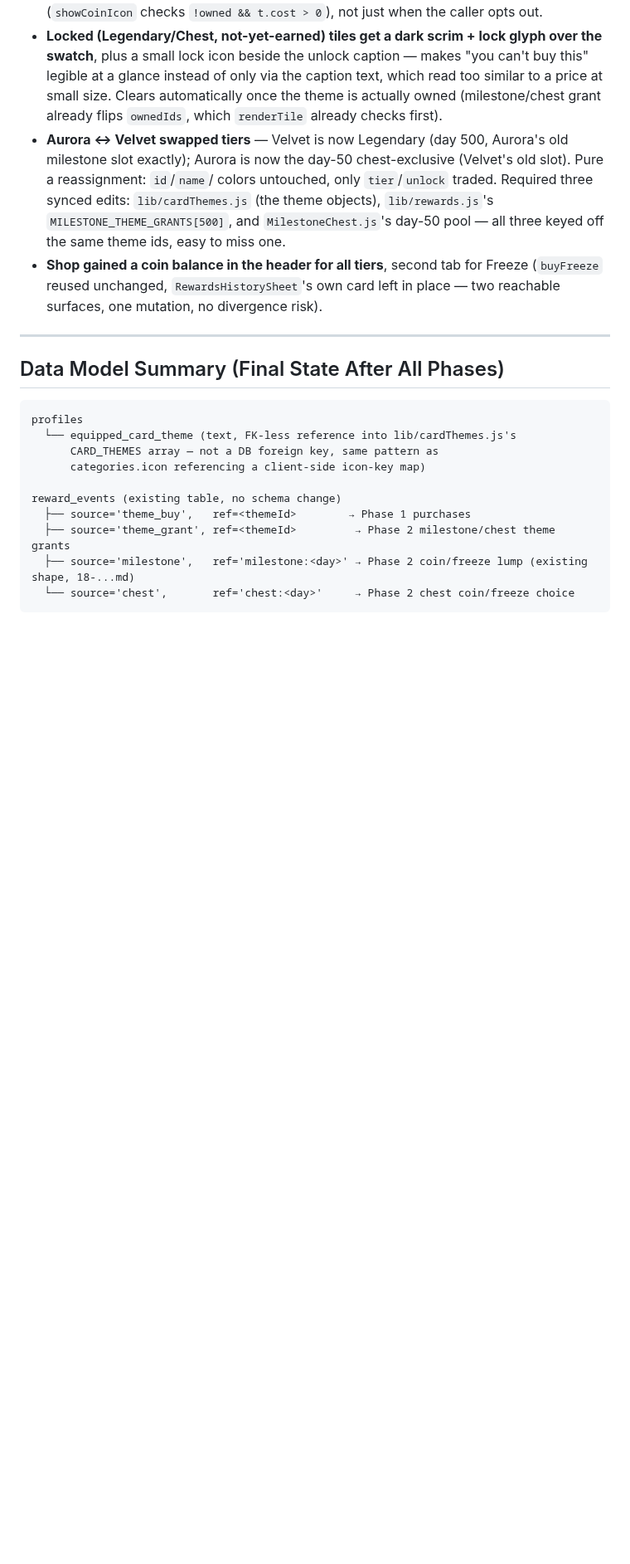
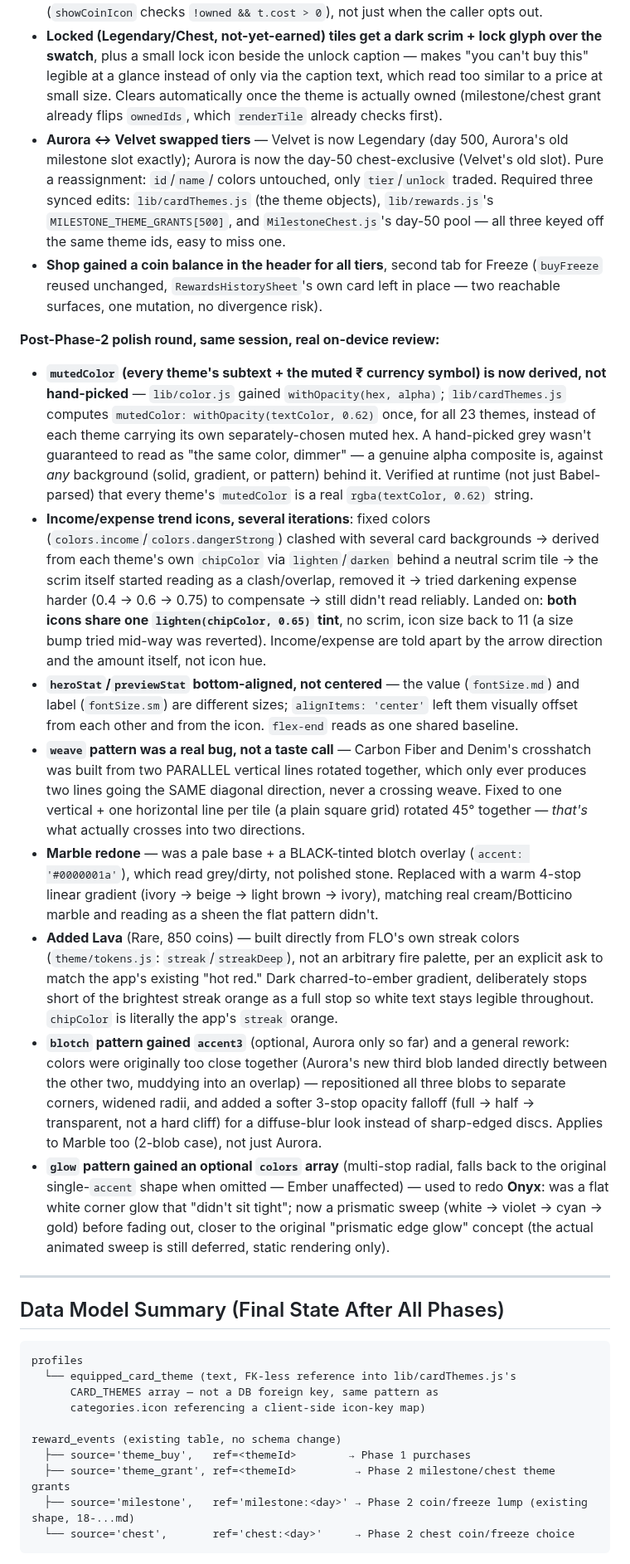
Before and after one commit to Shanks026/flo-expense-tracker-jul26, a Markdown page: .claude/features/19-card-themes.md, the part around the change. Shown at 83% size. Drawn GitHub-style; blank space fills up the shorter version.

```diff
--- a/.claude/features/19-card-themes.md
+++ b/.claude/features/19-card-themes.md
@@ -528,6 +528,60 @@ phases.**
   card left in place — two reachable surfaces, one mutation, no divergence
   risk).
 
+**Post-Phase-2 polish round, same session, real on-device review:**
+- **`mutedColor` (every theme's subtext + the muted ₹ currency symbol) is
+  now derived, not hand-picked** — `lib/color.js` gained `withOpacity(hex,
+  alpha)`; `lib/cardThemes.js` computes `mutedColor: withOpacity(textColor,
+  0.62)` once, for all 23 themes, instead of each theme carrying its own
+  separately-chosen muted hex. A hand-picked grey wasn't guaranteed to read
+  as "the same color, dimmer" — a genuine alpha composite is, against *any*
+  background (solid, gradient, or pattern) behind it. Verified at runtime
+  (not just Babel-parsed) that every theme's `mutedColor` is a real
+  `rgba(textColor, 0.62)` string.
+- **Income/expense trend icons, several iterations**: fixed colors
+  (`colors.income`/`colors.dangerStrong`) clashed with several card
+  backgrounds → derived from each theme's own `chipColor` via
+  `lighten`/`darken` behind a neutral scrim tile → the scrim itself started
+  reading as a clash/overlap, removed it → tried darkening expense harder
+  (0.4 → 0.6 → 0.75) to compensate → still didn't read reliably. Landed on:
+  **both icons share one `lighten(chipColor, 0.65)` tint**, no scrim, icon
+  size back to 11 (a size bump tried mid-way was reverted). Income/expense
+  are told apart by the arrow direction and the amount itself, not icon hue.
+- **`heroStat`/`previewStat` bottom-aligned, not centered** — the value
+  (`fontSize.md`) and label (`fontSize.sm`) are different sizes; `alignItems:
+  'center'` left them visually offset from each other and from the icon.
+  `flex-end` reads as one shared baseline.
+- **`weave` pattern was a real bug, not a taste call** — Carbon Fiber and
+  Denim's crosshatch was built from two PARALLEL vertical lines rotated
+  together, which only ever produces two lines going the SAME diagonal
+  direction, never a crossing weave. Fixed to one vertical + one horizontal
+  line per tile (a plain square grid) rotated 45° together — *that's* what
+  actually crosses into two directions.
+- **Marble redone** — was a pale base + a BLACK-tinted blotch overlay
+  (`accent: '#0000001a'`), which read grey/dirty, not polished stone.
+  Replaced with a warm 4-stop linear gradient (ivory → beige → light brown
+  → ivory), matching real cream/Botticino marble and reading as a sheen the
+  flat pattern didn't.
+- **Added Lava** (Rare, 850 coins) — built directly from FLO's own streak
+  colors (`theme/tokens.js`: `streak`/`streakDeep`), not an arbitrary fire
+  palette, per an explicit ask to match the app's existing "hot red." Dark
+  charred-to-ember gradient, deliberately stops short of the brightest
+  streak orange as a full stop so white text stays legible throughout.
+  `chipColor` is literally the app's `streak` orange.
+- **`blotch` pattern gained `accent3`** (optional, Aurora only so far) and
+  a general rework: colors were originally too close together (Aurora's new
+  third blob landed directly between the other two, muddying into an
+  overlap) — repositioned all three blobs to separate corners, widened
+  radii, and added a softer 3-stop opacity falloff (full → half →
+  transparent, not a hard cliff) for a diffuse-blur look instead of
+  sharp-edged discs. Applies to Marble too (2-blob case), not just Aurora.
+- **`glow` pattern gained an optional `colors` array** (multi-stop radial,
+  falls back to the original single-`accent` shape when omitted — Ember
+  unaffected) — used to redo **Onyx**: was a flat white corner glow that
+  "didn't sit tight"; now a prismatic sweep (white → violet → cyan → gold)
+  before fading out, closer to the original "prismatic edge glow" concept
+  (the actual animated sweep is still deferred, static rendering only).
+
 ---
 
 ## Data Model Summary (Final State After All Phases)
```
